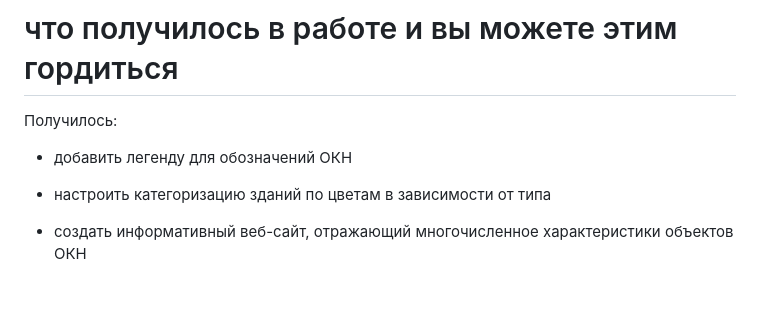
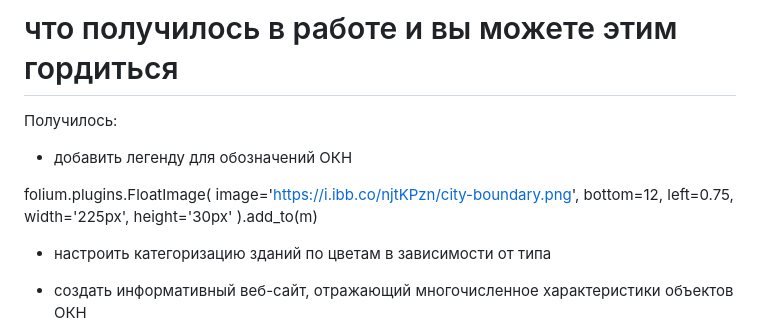
Before and after one commit to lazarliang/lazarliang.github.io, a Markdown page: README.md, the part around the change. Drawn GitHub-style; blank space fills up the shorter version.

```diff
--- a/README.md
+++ b/README.md
@@ -25,6 +25,14 @@ https://lazarliang.github.io/
 Получилось:
 - добавить легенду для обозначений ОКН
 
+folium.plugins.FloatImage(
+    image='https://i.ibb.co/njtKPzn/city-boundary.png',
+    bottom=12,
+    left=0.75,
+    width='225px',
+    height='30px'
+).add_to(m)
+
 - настроить категоризацию зданий по цветам в зависимости от типа
 
 - создать информативный веб-сайт, отражающий многочисленное характеристики объектов ОКН
```
